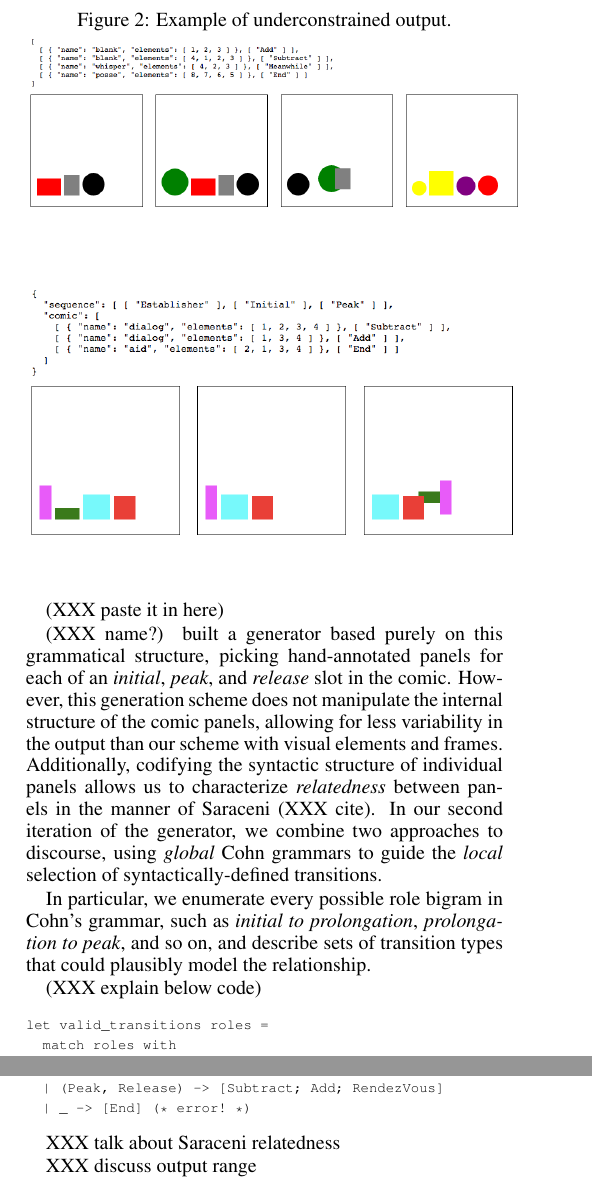
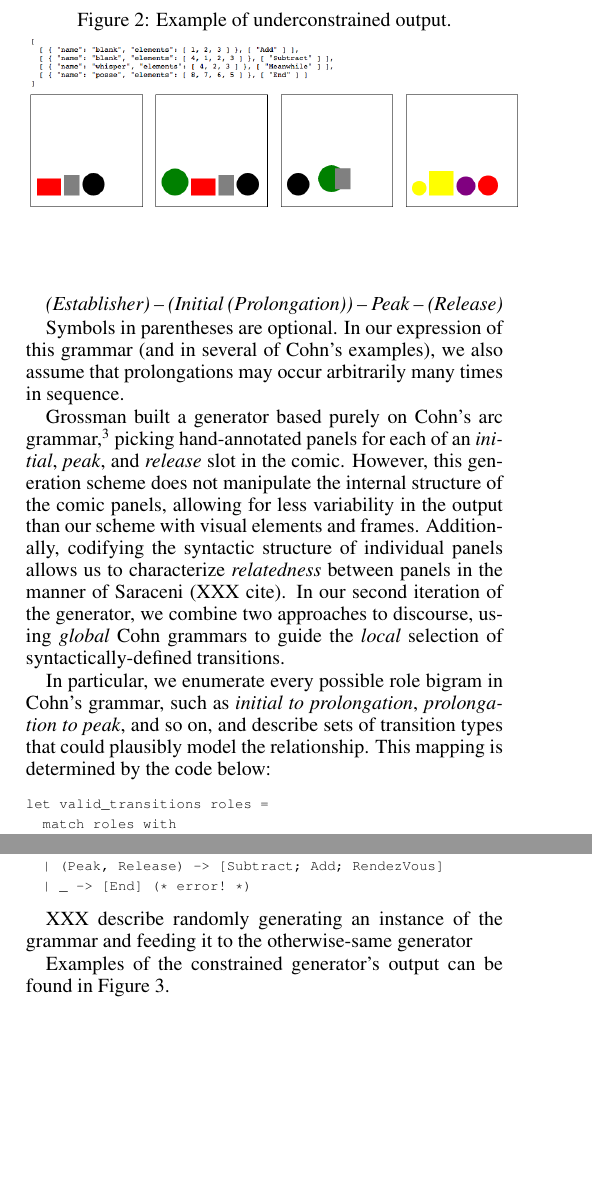
Before and after one commit to chrisamaphone/comicgen, a LaTeX paper (iccc/main.tex, which reads iccc/description.tex): two parts of the columns of page 2 of 3, joined at a grey line, cut so that both start at the same text, the shorter picture padded with empty space. Compiled offline with pdfLaTeX.

Commit message:
some figures

```diff
--- a/iccc/description.tex
+++ b/iccc/description.tex
@@ -127,7 +126,7 @@ back to previous elements (see Figure XXX for an example).
 \begin{figure}
 \caption{Example of underconstrained output.}
 \includegraphics[width=0.5\textwidth]{comicgen-underconstrained-2.png}
-\label{fig:out1}
+\label{fig:outbad}
 \end{figure}
 
 In an attempt to understand the global structure of comic panel sequences,
@@ -141,15 +140,22 @@ standard narrative patterns including the Western ``initial, peak,
 release'' dramatic arc. Formally, Cohn gives the following grammar
 as a general template for sequences of panel roles:
 
-(XXX paste it in here)
+{\it
+(Establisher) -- (Initial (Prolongation)) -- Peak -- (Release)}
 
-(XXX name?) built a generator based purely on this
-grammatical structure, picking hand-annotated panels for each of an {\em
-initial}, {\em peak}, and {\em release} slot in the comic. However, this
-generation scheme does not manipulate the internal structure of the comic
-panels, allowing for less variability in the output than our scheme with
-visual elements and frames. Additionally, codifying the syntactic structure
-of individual panels allows us to characterize {\em relatedness} between
+Symbols in parentheses are optional. In our expression of this grammar (and
+in several of Cohn's examples), we also assume that prolongations may occur
+arbitrarily many times in sequence.
+
+Grossman built a generator based purely on Cohn's arc grammar,\footnote{
+  \url{http://www.suzigrossman.com/fineart/conceptual/Sunday_Comics_Scrambler}
+}
+picking hand-annotated panels for each of an {\em initial},
+{\em peak}, and {\em release} slot in the comic. However, this generation
+scheme does not manipulate the internal structure of the comic panels,
+allowing for less variability in the output than our scheme with visual
+elements and frames. Additionally, codifying the syntactic structure of
+individual panels allows us to characterize {\em relatedness} between
 panels in the manner of Saraceni (XXX cite). In our second iteration of the
 generator, we combine two approaches to discourse, using {\em global} Cohn
 grammars to guide the {\em local} selection of syntactically-defined
@@ -167,9 +173,7 @@ transitions.
 In particular, we enumerate every possible role bigram in Cohn's grammar,
 such as {\em initial to prolongation}, {\em prolongation to peak}, and so
 on, and describe sets of transition types that could plausibly model the
-relationship.
-
-(XXX explain below code)
+relationship. This mapping is determined by the code below:
 
 \begin{Verbatim}[fontsize=\scriptsize]
 let valid_transitions roles =
@@ -185,8 +189,10 @@ let valid_transitions roles =
   | _ -> [End] (* error! *)
 \end{Verbatim}
 
-XXX talk about Saraceni relatedness
+XXX describe randomly generating an instance of the grammar and feeding it
+to the otherwise-same generator
 
-XXX discuss output range
+Examples of the constrained generator's output can be found in
+Figure~\ref{fig:outgood}.
 
 \begin{figure}
```
Also changed, not shown: iccc/main.pdf, iccc/description.tex (15 more changed lines).
